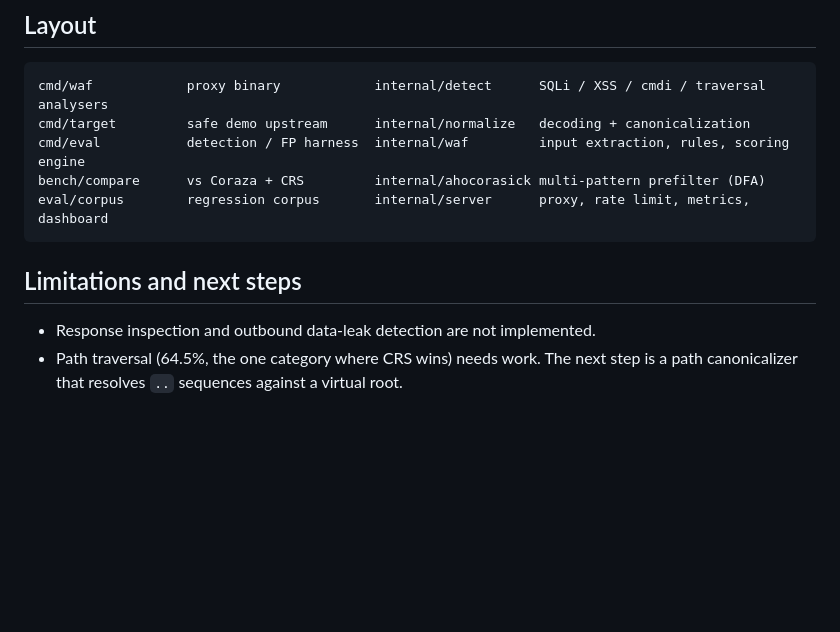
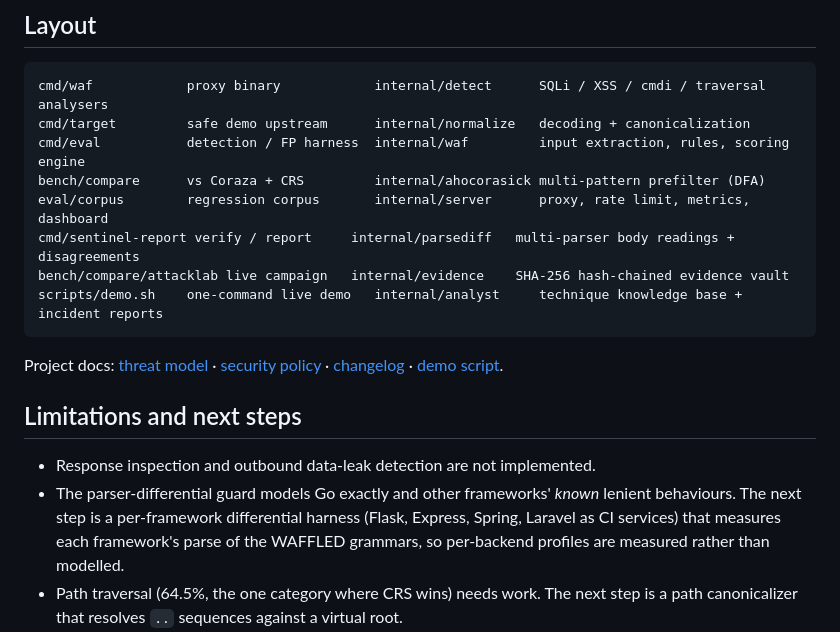
Before and after one commit to Ashel7577/sentinel-waf, a Markdown page: README.md, the part around one of its changes. Rendered like a GitHub page; blank space fills up the shorter version.

````diff
--- a/README.md
+++ b/README.md
@@ -112,11 +155,17 @@ cmd/target         safe demo upstream      internal/normalize   decoding + canon
 cmd/eval           detection / FP harness  internal/waf         input extraction, rules, scoring engine
 bench/compare      vs Coraza + CRS         internal/ahocorasick multi-pattern prefilter (DFA)
 eval/corpus        regression corpus       internal/server      proxy, rate limit, metrics, dashboard
+cmd/sentinel-report verify / report     internal/parsediff   multi-parser body readings + disagreements
+bench/compare/attacklab live campaign   internal/evidence    SHA-256 hash-chained evidence vault
+scripts/demo.sh    one-command live demo   internal/analyst     technique knowledge base + incident reports
 ```
+
+Project docs: [threat model](docs/THREAT_MODEL.md) · [security policy](SECURITY.md) · [changelog](CHANGELOG.md) · [demo script](docs/DEMO.md).
 
 ## Limitations and next steps
 
 - Response inspection and outbound data-leak detection are not implemented.
+- The parser-differential guard models Go exactly and other frameworks' *known* lenient behaviours. The next step is a per-framework differential harness (Flask, Express, Spring, Laravel as CI services) that measures each framework's parse of the WAFFLED grammars, so per-backend profiles are measured rather than modelled.
 - Path traversal (64.5%, the one category where CRS wins) needs work. The next step is a path canonicalizer that resolves `..` sequences against a virtual root.
 - The ML stage from the original plan is not built yet: a character n-gram model trained on CSIC 2010, evaluated with a source-disjoint split.
 - GoTestWAF coverage: NoSQL, mail-header injection, Base64-encoded payloads, GraphQL and gRPC bodies.
````
Also changed, not shown: other parts of README.md (+45 -2 lines), docs/DEMO.md (added, +74 -0 lines), docs/dashboard.png, docs/incident-report.png (added), 5 other files.
